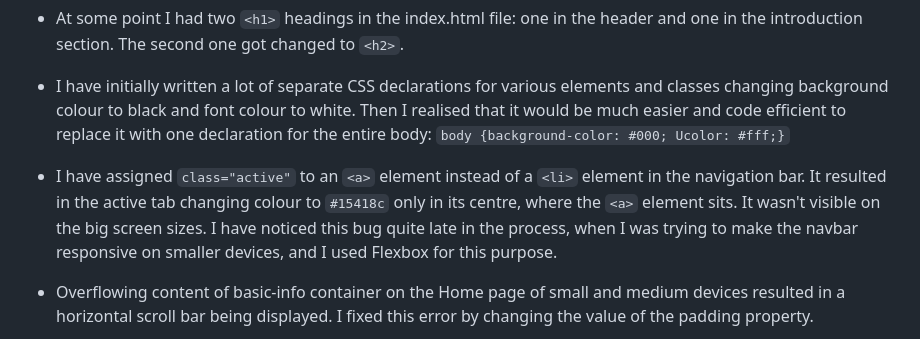
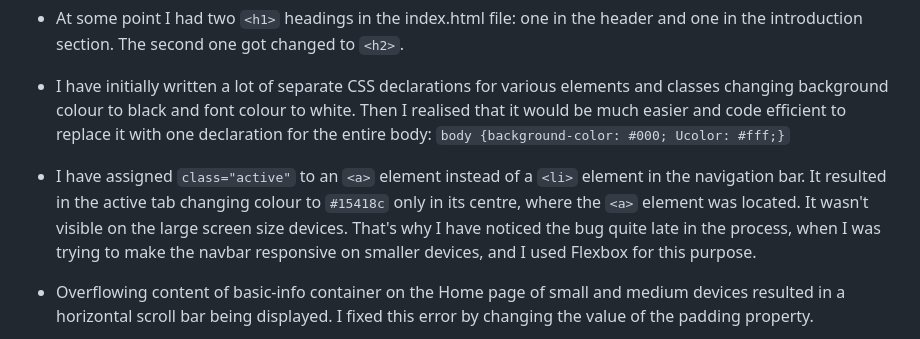
Before and after one commit to NataliaCzeladka/celestial-buddies, a Markdown page: TESTING.md, the part around one of its changes. GitHub-like rendering.

```diff
--- a/TESTING.md
+++ b/TESTING.md
@@ -130,6 +130,6 @@ I have tested my deployed project using the Lighthouse Audit tool to check for a
 
 - I have initially written a lot of separate CSS declarations for various elements and classes changing background colour to black and font colour to white. Then I realised that it would be much easier and code efficient to replace it with one declaration for the entire body: `body {background-color: #000; Ucolor: #fff;}`
 
-- I have assigned `class="active"` to an `<a>` element instead of a `<li>` element in the navigation bar. It resulted in the active tab changing colour to `#15418c` only in its centre, where the `<a>` element sits. It wasn't visible on the big screen sizes. I have noticed this bug quite late in the process, when I was trying to make the navbar responsive on smaller devices, and I used Flexbox for this purpose.
+- I have assigned `class="active"` to an `<a>` element instead of a `<li>` element in the navigation bar. It resulted in the active tab changing colour to `#15418c` only in its centre, where the `<a>` element was located. It wasn't visible on the large screen size devices. That's why I have noticed the bug quite late in the process, when I was trying to make the navbar responsive on smaller devices, and I used Flexbox for this purpose.
 
 - Overflowing content of basic-info container on the Home page of small and medium devices resulted in a horizontal scroll bar being displayed. I fixed this error by changing the value of the padding property.
```
Also changed, not shown: other parts of TESTING.md (+4 -0 lines), README.md (line endings or trailing spaces).
